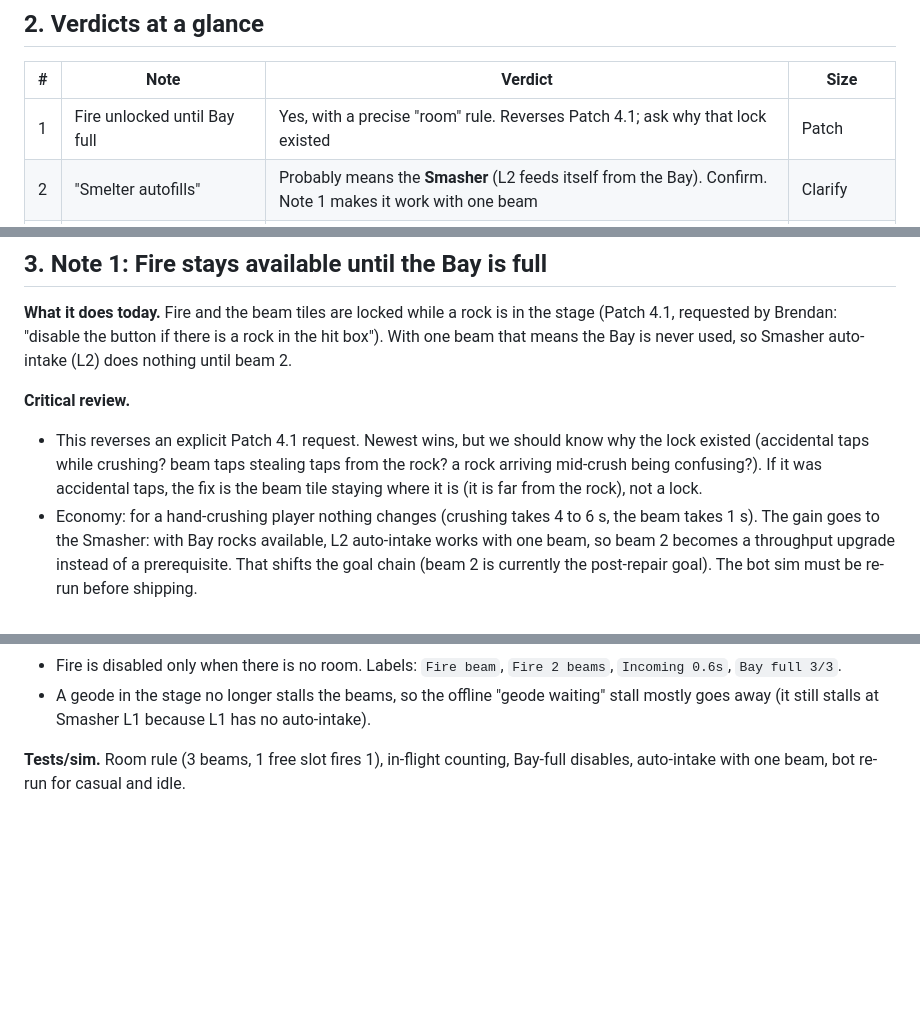
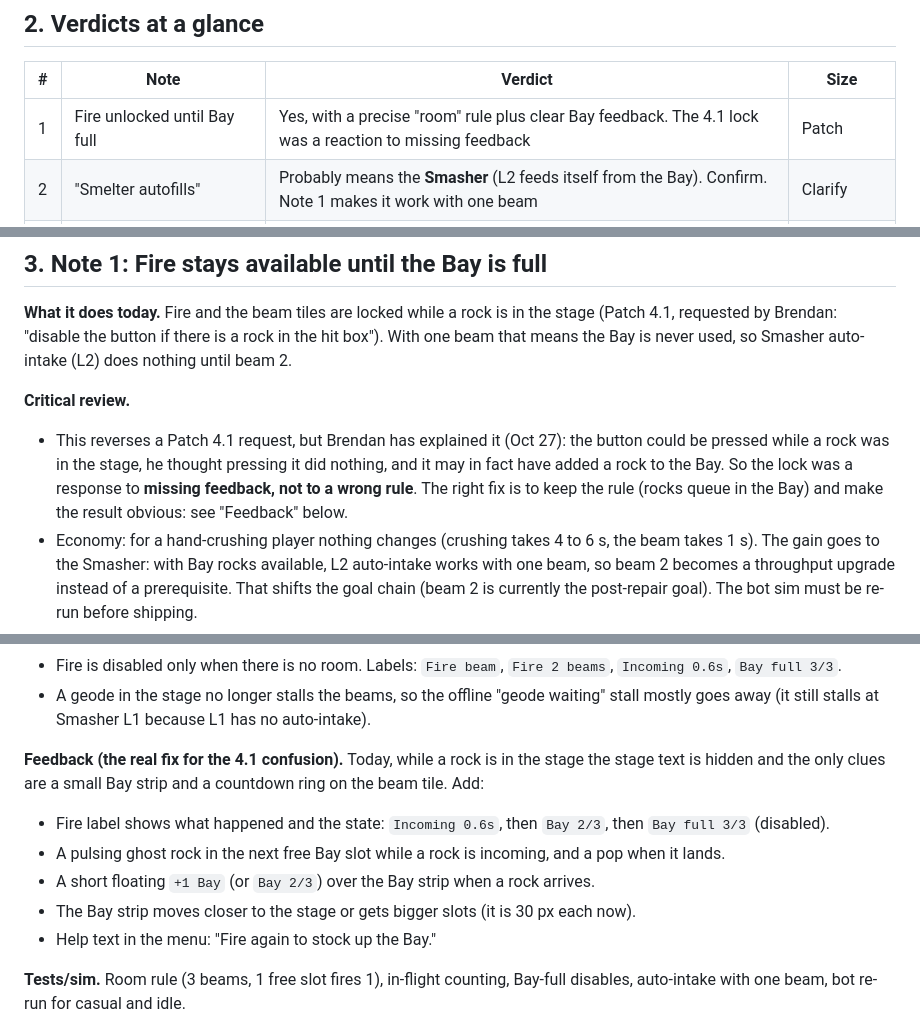
Before and after one commit to CTMbren/spaceship-incremental, a Markdown page: docs/playtest-3-notes-and-review.md, 3 parts joined by grey strips. Drawn GitHub-style; blank space fills up the shorter version.

Commit message:
Docs: record why Fire was locked in 4.1 (missing feedback); plan Bay feedback
Co-Authored-By: Claude Sonnet 5.5 <noreply@anthropic.com>
Claude-Session: https://claude.ai/code/session_01YDe3kSUZRugPKE1WnUZLzt

```diff
--- a/docs/playtest-3-notes-and-review.md
+++ b/docs/playtest-3-notes-and-review.md
@@ -14,7 +14,7 @@ Status: PLANNING ONLY. No code changed. Brendan's seven notes, a critical review
 ## 2. Verdicts at a glance
 | # | Note | Verdict | Size |
 |---|---|---|---|
-| 1 | Fire unlocked until Bay full | Yes, with a precise "room" rule. Reverses Patch 4.1; ask why that lock existed | Patch |
+| 1 | Fire unlocked until Bay full | Yes, with a precise "room" rule plus clear Bay feedback. The 4.1 lock was a reaction to missing feedback | Patch |
 | 2 | "Smelter autofills" | Probably means the **Smasher** (L2 feeds itself from the Bay). Confirm. Note 1 makes it work with one beam | Clarify |
 | 3 | More Smashers and Smelters, exponential cost | Yes, and it fixes a real gap (Open tiles have nothing to build). His 120 / 360 / 1000 checks out against the upgrade ladder. Needs caps, Move/Sell and a save refactor first | Feature (Day 7/8) |
 | 4 | Sell revamp | Keep the one-tap Sell; add a Stock sheet with per-item rows. Do not make every sale two taps | Feature |
@@ -25,7 +25,7 @@ Status: PLANNING ONLY. No code changed. Brendan's seven notes, a critical review
 **What it does today.** Fire and the beam tiles are locked while a rock is in the stage (Patch 4.1, requested by Brendan: "disable the button if there is a rock in the hit box"). With one beam that means the Bay is never used, so Smasher auto-intake (L2) does nothing until beam 2.
 
 **Critical review.**
-- This reverses an explicit Patch 4.1 request. Newest wins, but we should know why the lock existed (accidental taps while crushing? beam taps stealing taps from the rock? a rock arriving mid-crush being confusing?). If it was accidental taps, the fix is the beam tile staying where it is (it is far from the rock), not a lock.
+- This reverses a Patch 4.1 request, but Brendan has explained it (Oct 27): the button could be pressed while a rock was in the stage, he thought pressing it did nothing, and it may in fact have added a rock to the Bay. So the lock was a response to **missing feedback, not to a wrong rule**. The right fix is to keep the rule (rocks queue in the Bay) and make the result obvious: see "Feedback" below.
 - Economy: for a hand-crushing player nothing changes (crushing takes 4 to 6 s, the beam takes 1 s). The gain goes to the Smasher: with Bay rocks available, L2 auto-intake works with one beam, so beam 2 becomes a throughput upgrade instead of a prerequisite. That shifts the goal chain (beam 2 is currently the post-repair goal). The bot sim must be re-run before shipping.
 - It makes the Bay a real resource, which ties directly to the planned **Bay size upgrade (3 to 6)**. Worth adding to the Workshop in the same patch because Bay size would now matter. Bay upgrade cost is still an open decision.
 - It does not make the game idle. Beams still need a tap per rock until the Auto-Winch module (planned around minute 15 to 18). Offline progress already assumes hands-free firing, which is generous before the Auto-Winch exists; fine at 30% / 10%, but note it.
@@ -36,6 +36,13 @@ Status: PLANNING ONLY. No code changed. Brendan's seven notes, a critical review
 - Fire button: starts idle beams, as many as there is room for (first beams first).
 - Fire is disabled only when there is no room. Labels: `Fire beam`, `Fire 2 beams`, `Incoming 0.6s`, `Bay full 3/3`.
 - A geode in the stage no longer stalls the beams, so the offline "geode waiting" stall mostly goes away (it still stalls at Smasher L1 because L1 has no auto-intake).
+
+**Feedback (the real fix for the 4.1 confusion).** Today, while a rock is in the stage the stage text is hidden and the only clues are a small Bay strip and a countdown ring on the beam tile. Add:
+- Fire label shows what happened and the state: `Incoming 0.6s`, then `Bay 2/3`, then `Bay full 3/3` (disabled).
+- A pulsing ghost rock in the next free Bay slot while a rock is incoming, and a pop when it lands.
+- A short floating `+1 Bay` (or `Bay 2/3`) over the Bay strip when a rock arrives.
+- The Bay strip moves closer to the stage or gets bigger slots (it is 30 px each now).
+- Help text in the menu: "Fire again to stock up the Bay."
 
 **Tests/sim.** Room rule (3 beams, 1 free slot fires 1), in-flight counting, Bay-full disables, auto-intake with one beam, bot re-run for casual and idle.
 
```
Also changed, not shown: other parts of docs/playtest-3-notes-and-review.md (+1 -1 lines), docs/ROADMAP.md (+2 -2 lines).
